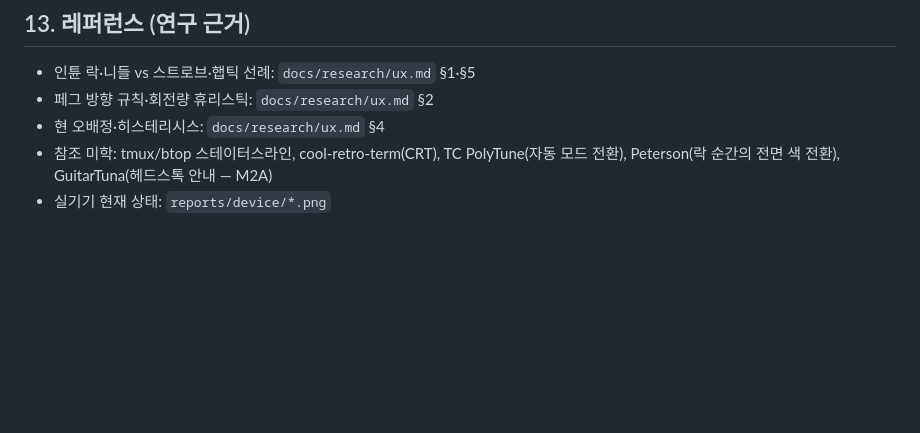
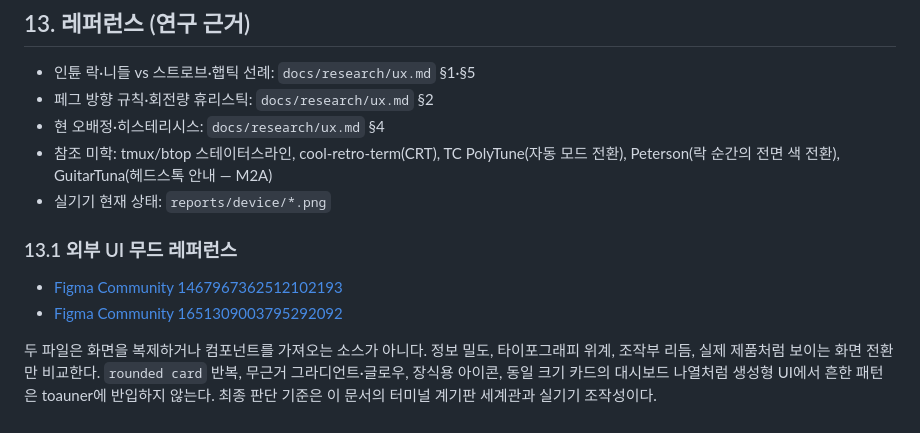
Before and after one commit to halfsamoan/shark_tuner, a Markdown page: docs/design-playbook.md, the part around the change. Rendered like a GitHub page; blank space fills up the shorter version.

Commit message:
docs: record external interface references

```diff
--- a/docs/design-playbook.md
+++ b/docs/design-playbook.md
@@ -165,3 +165,14 @@
 - 현 오배정·히스테리시스: `docs/research/ux.md` §4
 - 참조 미학: tmux/btop 스테이터스라인, cool-retro-term(CRT), TC PolyTune(자동 모드 전환), Peterson(락 순간의 전면 색 전환), GuitarTuna(헤드스톡 안내 — M2A)
 - 실기기 현재 상태: `reports/device/*.png`
+
+### 13.1 외부 UI 무드 레퍼런스
+
+- [Figma Community 1467967362512102193](https://www.figma.com/community/file/1467967362512102193)
+- [Figma Community 1651309003795292092](https://www.figma.com/community/file/1651309003795292092)
+
+두 파일은 화면을 복제하거나 컴포넌트를 가져오는 소스가 아니다. 정보 밀도,
+타이포그래피 위계, 조작부 리듬, 실제 제품처럼 보이는 화면 전환만 비교한다.
+`rounded card` 반복, 무근거 그라디언트·글로우, 장식용 아이콘, 동일 크기 카드의
+대시보드 나열처럼 생성형 UI에서 흔한 패턴은 toauner에 반입하지 않는다. 최종
+판단 기준은 이 문서의 터미널 계기판 세계관과 실기기 조작성이다.
```
